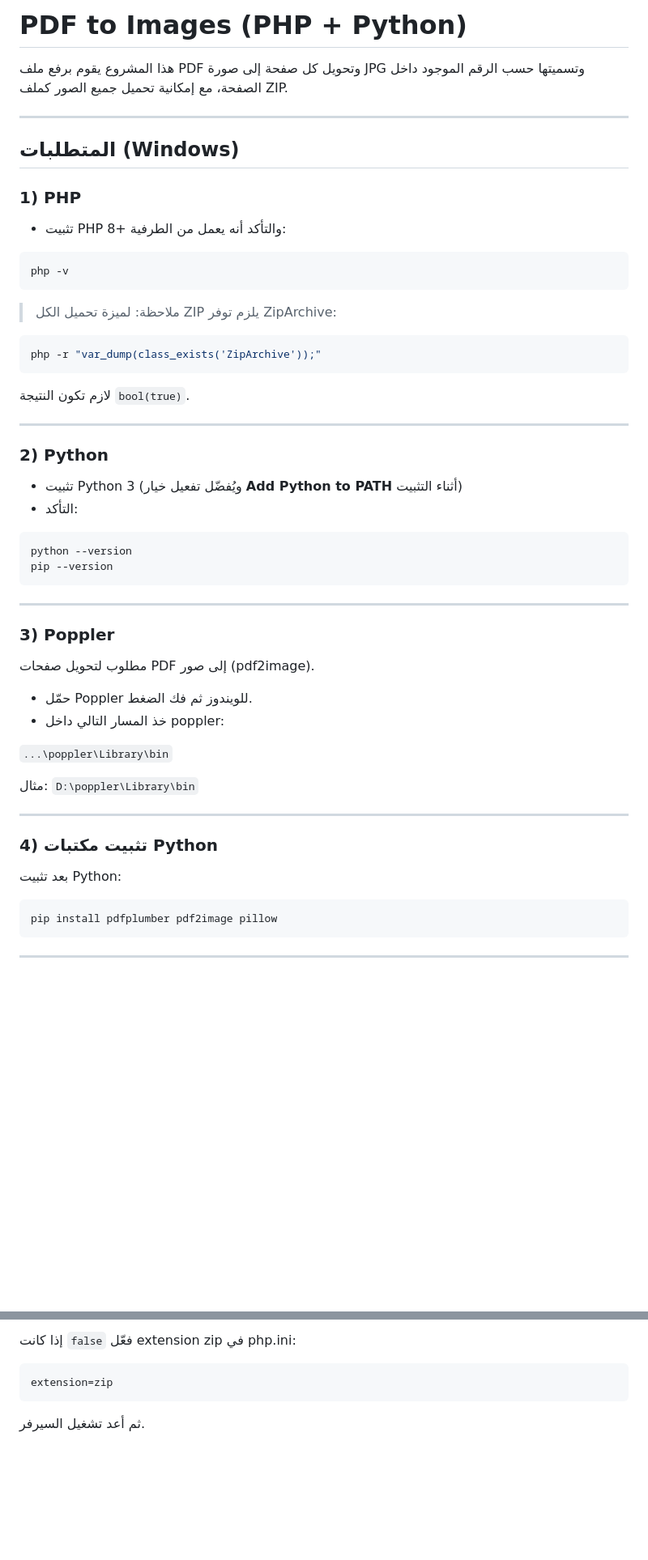
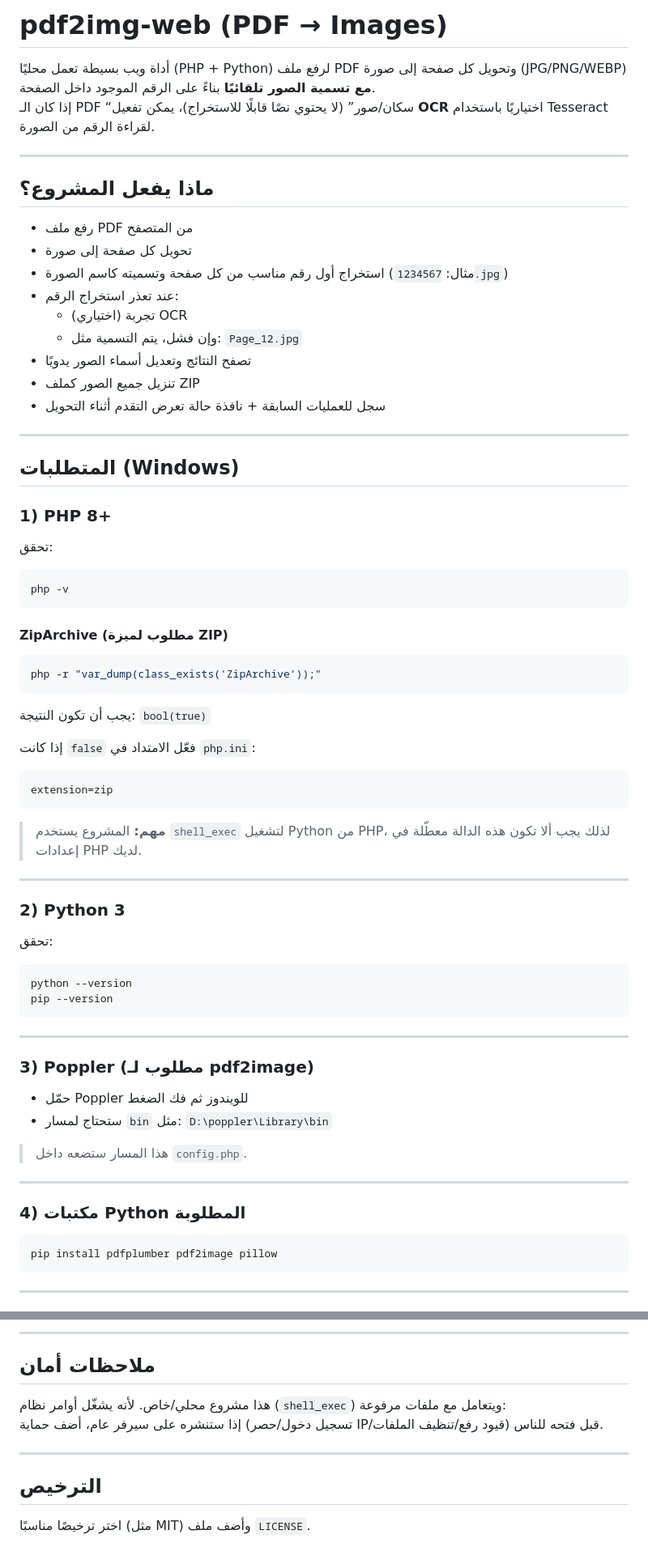
Before and after one commit to EngMohamedsadeq/pdf2img, a Markdown page: README.md, 2 parts joined by grey strips. Shown at 81% size. GitHub-like rendering; blank space fills up the shorter version.

````diff
--- a/README.md
+++ b/README.md
@@ -1,30 +1,49 @@
-# PDF to Images (PHP + Python)
+# pdf2img-web (PDF → Images)
 
-هذا المشروع يقوم برفع ملف PDF وتحويل كل صفحة إلى صورة JPG وتسميتها حسب الرقم الموجود داخل الصفحة، مع إمكانية تحميل جميع الصور كملف ZIP.
+أداة ويب بسيطة تعمل محليًا (PHP + Python) لرفع ملف PDF وتحويل كل صفحة إلى صورة (JPG/PNG/WEBP) **مع تسمية الصور تلقائيًا** بناءً على الرقم الموجود داخل الصفحة.
+إذا كان الـ PDF “سكان/صور” (لا يحتوي نصًا قابلًا للاستخراج)، يمكن تفعيل **OCR** اختياريًا باستخدام Tesseract لقراءة الرقم من الصورة.
+
+---
+
+## ماذا يفعل المشروع؟
+
+- رفع ملف PDF من المتصفح
+- تحويل كل صفحة إلى صورة
+- استخراج أول رقم مناسب من كل صفحة وتسميته كاسم الصورة (مثال: `1234567.jpg`)
+- عند تعذر استخراج الرقم:
+  - (اختياري) تجربة OCR
+  - وإن فشل، يتم التسمية مثل: `Page_12.jpg`
+- تصفح النتائج وتعديل أسماء الصور يدويًا
+- تنزيل جميع الصور كملف ZIP
+- سجل للعمليات السابقة + نافذة حالة تعرض التقدم أثناء التحويل
 
 ---
 
 ## المتطلبات (Windows)
 
-### 1) PHP
-- تثبيت PHP 8+ والتأكد أنه يعمل من الطرفية:
-
+### 1) PHP 8+
+تحقق:
 ```powershell
 php -v
 ```
 
-> ملاحظة: لميزة تحميل الكل ZIP يلزم توفر ZipArchive:
+#### ZipArchive (مطلوب لميزة ZIP)
 ```powershell
 php -r "var_dump(class_exists('ZipArchive'));"
 ```
-لازم تكون النتيجة `bool(true)`.
+يجب أن تكون النتيجة: `bool(true)`
+
+إذا كانت `false` فعّل الامتداد في `php.ini`:
+```ini
+extension=zip
+```
+
+> **مهم:** المشروع يستخدم `shell_exec` لتشغيل Python من PHP، لذلك يجب ألا تكون هذه الدالة معطّلة في إعدادات PHP لديك.
 
 ---
 
-### 2) Python
-- تثبيت Python 3 (ويُفضّل تفعيل خيار **Add Python to PATH** أثناء التثبيت)
-- التأكد:
-
+### 2) Python 3
+تحقق:
 ```powershell
 python --version
 pip --version
@@ -32,22 +51,16 @@ pip --version
 
 ---
 
-### 3) Poppler
-مطلوب لتحويل صفحات PDF إلى صور (pdf2image).
+### 3) Poppler (مطلوب لـ pdf2image)
+- حمّل Poppler للويندوز ثم فك الضغط
+- ستحتاج لمسار `bin` مثل:
+`D:\poppler\Library\bin`
 
-- حمّل Poppler للويندوز ثم فك الضغط.
-- خذ المسار التالي داخل poppler:
-
-`...\poppler\Library\bin`
-
-مثال:
-`D:\poppler\Library\bin`
+> هذا المسار ستضعه داخل `config.php`.
 
 ---
 
-### 4) تثبيت مكتبات Python
-بعد تثبيت Python:
-
+### 4) مكتبات Python المطلوبة
 ```powershell
 pip install pdfplumber pdf2image pillow
 ```
@@ -139,6 +224,11 @@ php -r "var_dump(class_exists('ZipArchive'));"
 
-إذا كانت `false` فعّل extension zip في php.ini:
-```ini
-extension=zip
-```
-ثم أعد تشغيل السيرفر.
+---
+
+## ملاحظات أمان
+هذا مشروع محلي/خاص. لأنه يشغّل أوامر نظام (`shell_exec`) ويتعامل مع ملفات مرفوعة:
+إذا ستنشره على سيرفر عام، أضف حماية (تسجيل دخول/حصر IP/قيود رفع/تنظيف الملفات) قبل فتحه للناس.
+
+---
+
+## الترخيص
+اختر ترخيصًا مناسبًا (مثل MIT) وأضف ملف `LICENSE`.
````
Also changed, not shown: other parts of README.md (+102 -30 lines).
